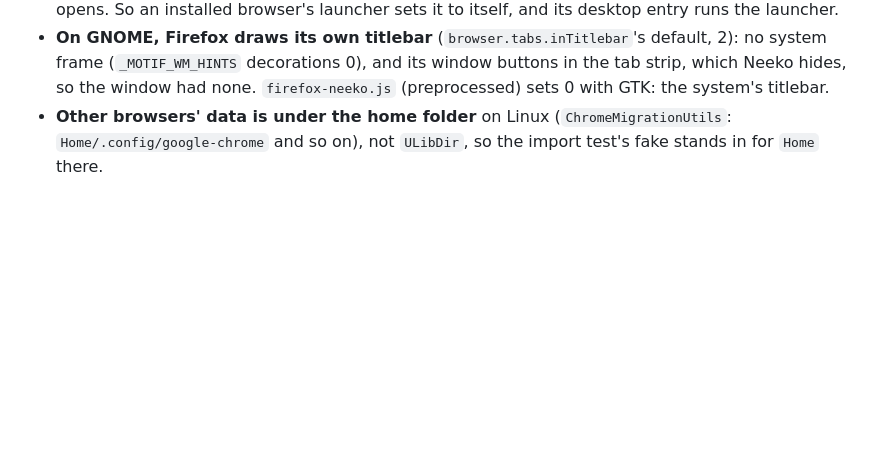
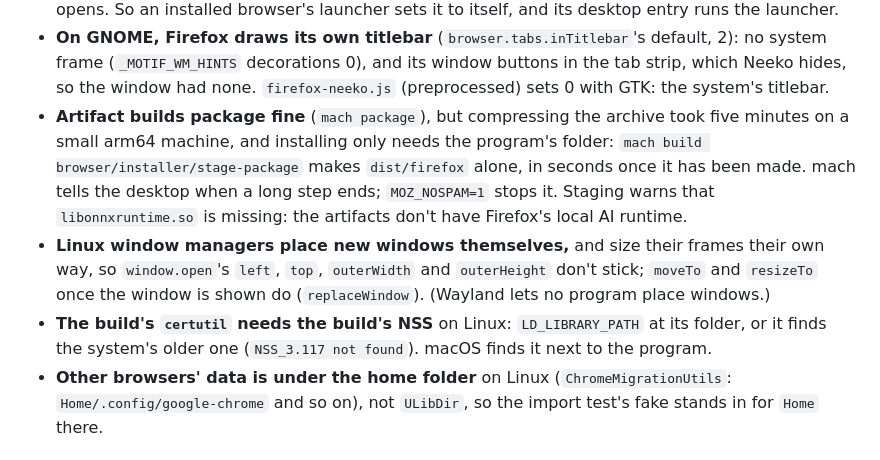
Before and after one commit to justin06lee/neeko, a Markdown page: docs/lessons.md, the part around the change. Drawn GitHub-style; blank space fills up the shorter version.

Commit message:
docs(linux): what Linux taught, location on both systems, the Linux privacy run
Co-Authored-By: Claude Opus 5.5 <noreply@anthropic.com>

```diff
--- a/docs/lessons.md
+++ b/docs/lessons.md
@@ -179,6 +179,20 @@ Add to it whenever something costs you time.
   window buttons in the tab strip, which Neeko hides, so the window had
   none. `firefox-neeko.js` (preprocessed) sets 0 with GTK: the system's
   titlebar.
+- **Artifact builds package fine** (`mach package`), but compressing the
+  archive took five minutes on a small arm64 machine, and installing only
+  needs the program's folder: `mach build browser/installer/stage-package`
+  makes `dist/firefox` alone, in seconds once it has been made. mach tells
+  the desktop when a long step ends; `MOZ_NOSPAM=1` stops it. Staging warns
+  that `libonnxruntime.so` is missing: the artifacts don't have Firefox's
+  local AI runtime.
+- **Linux window managers place new windows themselves,** and size their
+  frames their own way, so `window.open`'s `left`, `top`, `outerWidth` and
+  `outerHeight` don't stick; `moveTo` and `resizeTo` once the window is
+  shown do (`replaceWindow`). (Wayland lets no program place windows.)
+- **The build's `certutil` needs the build's NSS** on Linux:
+  `LD_LIBRARY_PATH` at its folder, or it finds the system's older one
+  (`NSS_3.117 not found`). macOS finds it next to the program.
 - **Other browsers' data is under the home folder** on Linux
   (`ChromeMigrationUtils`: `Home/.config/google-chrome` and so on), not
   `ULibDir`, so the import test's fake stands in for `Home` there.
```
Also changed, not shown: PRIVACY.md (+7 -3 lines), docs/privacy/decisions.md (+1 -1 lines).
